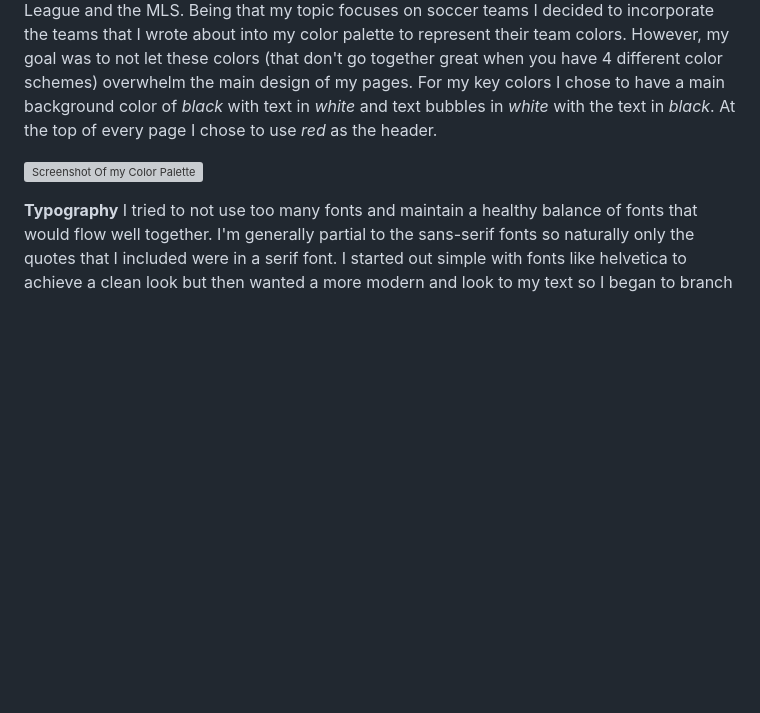
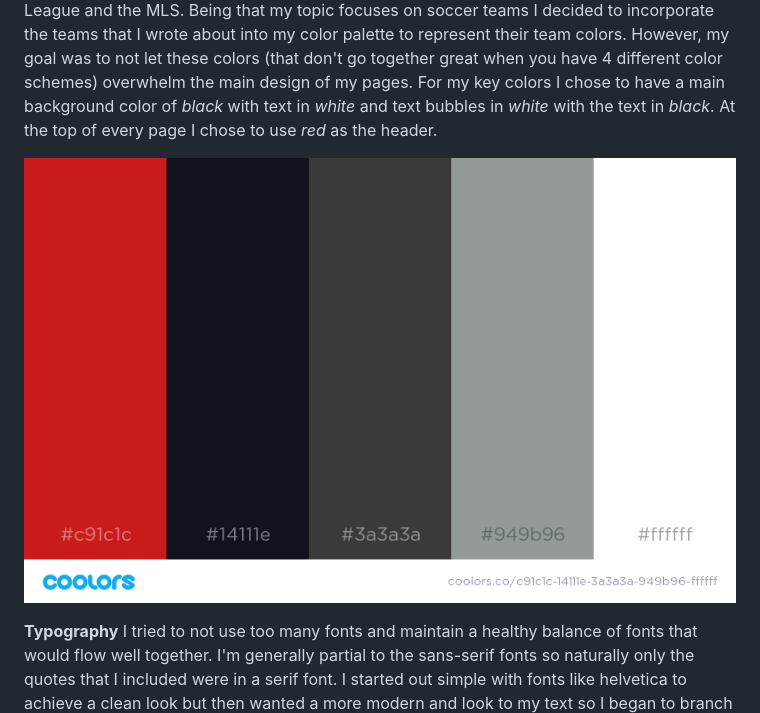
Before and after one commit to tannercurey/web-dev-hw, a Markdown page: project-3/readme.md, the part around the change. Rendered like a GitHub page; pictures changed too: project-3/images/colors.png (added); blank space fills up the shorter version; grey boxes are pictures that could not be loaded.

Commit message:
png
png

```diff
--- a/project-3/readme.md
+++ b/project-3/readme.md
@@ -4,7 +4,7 @@
 **Color Palette:**
 I am very partial to clean looking web design and going for a sleek yet simple look. It's definitely easier to have an eye for this balance of sleek and simple than it is to actually create it. I chose to focus my project on Soccer, particularly the English Premier League and the MLS. Being that my topic focuses on soccer teams I decided to incorporate the teams that I wrote about into my color palette to represent their team colors. However, my goal was to not let these colors (that don't go together great when you have 4 different color schemes) overwhelm the main design of my pages. For my key colors I chose to have a main background color of _black_ with text in _white_ and text bubbles in _white_ with the text in _black_. At the top of every page I chose to use _red_ as the header.
 
-![Screenshot Of my Color Palette](../images/ScreenShot.ong)
+![Screenshot Of my Color Palette](./images/colors.png)
 
 **Typography**
 I tried to not use too many fonts and maintain a healthy balance of fonts that would flow well together. I'm generally partial to the sans-serif fonts so naturally only the quotes that I included were in a serif font. I started out simple with fonts like helvetica to achieve a clean look but then wanted a more modern and look to my text so I began to branch out. The main two fonts that I used were _Orbitron_ and _Roboto_. I felt that Orbitron provided a nice, clean, modern look for my titles, headers, and team names. I really like the look of Roboto as the main text and thought it complimented Orbitron well. I look forward to being able to experiment more with typography and how color, size, fonts, etc. develop characters as attractive images.
```
Also changed, not shown: project-3/images/ScreenShot.ong.png (renamed from project-3/images/ScreenShot.png), 1 other file.
